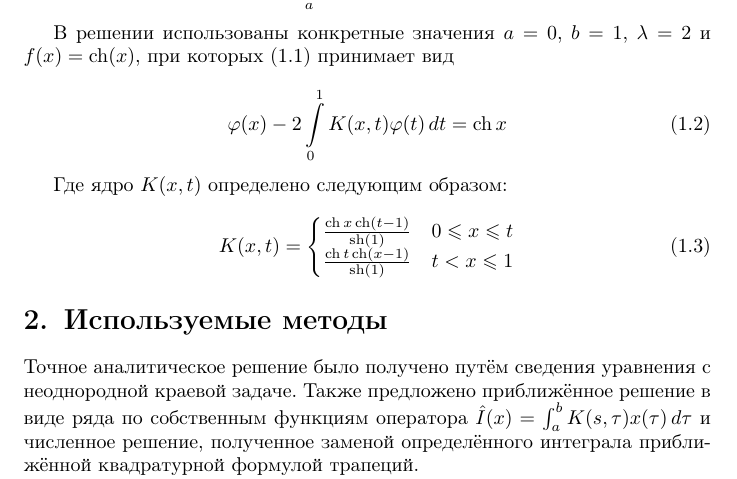
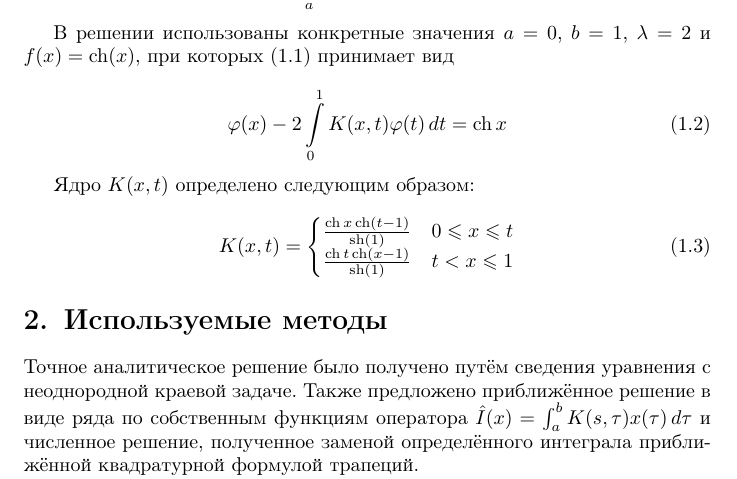
Before and after one commit to dzhus/term-paper-inteq, a LaTeX document (paper.tex): part of page 3 of 8, cut so that both start at the same text. Compiled offline with pdfLaTeX; a LaTeX package or settings file that is missing is left out; a missing bibliography style is replaced by a similar one.

Commit message:
Minor stylistic change

```diff
--- a/paper.tex
+++ b/paper.tex
@@ -59,7 +59,7 @@
   \phi(x) - 2 \intl_0^1 {K(x, t) \phi(t)\,dt} = \ch{x}
 \end{equation}
 
-Где ядро $K(x,t)$ определено следующим образом:
+Ядро $K(x,t)$ определено следующим образом:
 
 \begin{equation}
   \label{eq:kernel}
```
